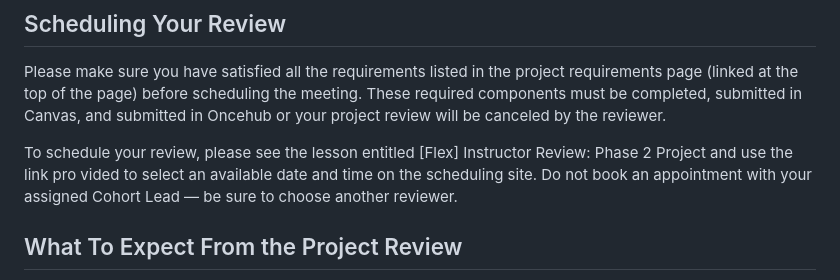
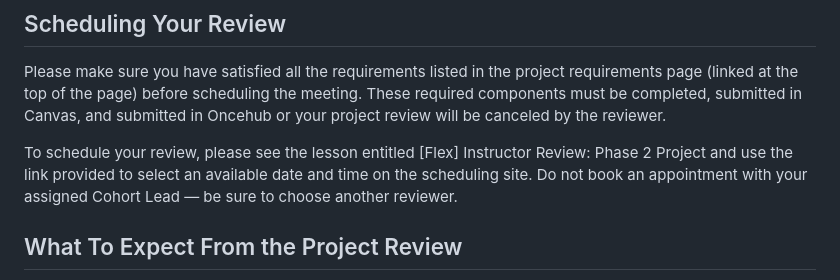
Before and after one commit to ValenciaW9/phase-2-project-review-guidelines, a Markdown page: README.md, the part around the change. Rendered like a GitHub page.

Commit message:
fix formatting

```diff
--- a/README.md
+++ b/README.md
@@ -60,10 +60,10 @@ requirements page (linked at the top of the page) before scheduling the meeting.
 These required components must be completed, submitted in Canvas, and submitted
 in Oncehub or your project review will be canceled by the reviewer.
 
-To schedule your review, please see the lesson entitled [Flex] Instructor Review: Phase 2 Project
-and use the link pro vided to select an available date and time on the scheduling site.
-Do not book an appointment with your assigned Cohort Lead — be sure to choose another reviewer.
-
+To schedule your review, please see the lesson entitled [Flex] Instructor
+Review: Phase 2 Project and use the link provided to select an available date
+and time on the scheduling site. Do not book an appointment with your assigned
+Cohort Lead — be sure to choose another reviewer.
 
 ## What To Expect From the Project Review
 
```
